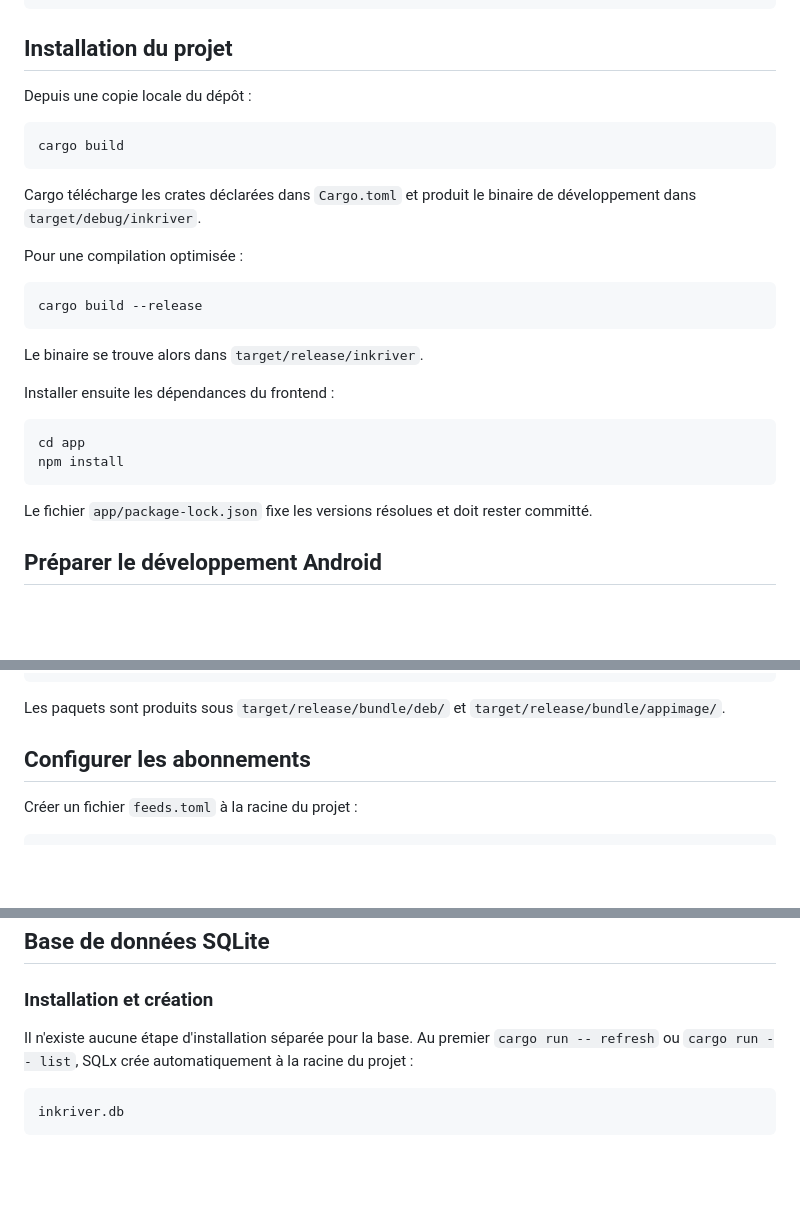
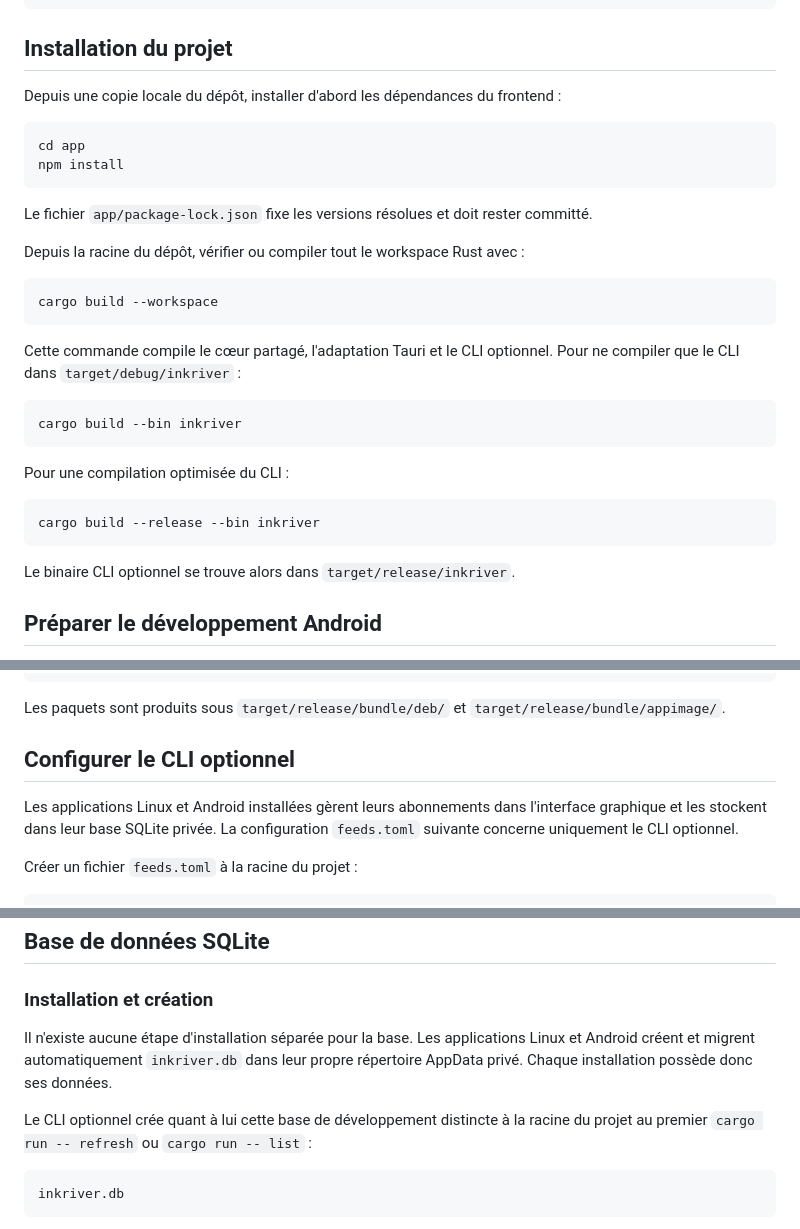
Before and after one commit to r0m1-b/inkriver, a Markdown page: README.fr.md, 3 parts joined by grey strips. GitHub-like rendering; blank space fills up the shorter version.

````diff
--- a/README.fr.md
+++ b/README.fr.md
@@ -81,24 +84,8 @@ sudo apt install sqlite3
 
 ## Installation du projet
 
-Depuis une copie locale du dépôt :
-
-```bash
-cargo build
-```
-
-Cargo télécharge les crates déclarées dans `Cargo.toml` et produit le binaire de
-développement dans `target/debug/inkriver`.
-
-Pour une compilation optimisée :
-
-```bash
-cargo build --release
-```
-
-Le binaire se trouve alors dans `target/release/inkriver`.
-
-Installer ensuite les dépendances du frontend :
+Depuis une copie locale du dépôt, installer d'abord les dépendances du
+frontend :
 
 ```bash
 cd app
@@ -107,6 +94,27 @@ npm install
 
 Le fichier `app/package-lock.json` fixe les versions résolues et doit rester
 committé.
+
+Depuis la racine du dépôt, vérifier ou compiler tout le workspace Rust avec :
+
+```bash
+cargo build --workspace
+```
+
+Cette commande compile le cœur partagé, l'adaptation Tauri et le CLI optionnel.
+Pour ne compiler que le CLI dans `target/debug/inkriver` :
+
+```bash
+cargo build --bin inkriver
+```
+
+Pour une compilation optimisée du CLI :
+
+```bash
+cargo build --release --bin inkriver
+```
+
+Le binaire CLI optionnel se trouve alors dans `target/release/inkriver`.
 
 ## Préparer le développement Android
 
@@ -244,7 +258,11 @@ npm run tauri build -- --bundles deb,appimage
 Les paquets sont produits sous `target/release/bundle/deb/` et
 `target/release/bundle/appimage/`.
 
-## Configurer les abonnements
+## Configurer le CLI optionnel
+
+Les applications Linux et Android installées gèrent leurs abonnements dans
+l'interface graphique et les stockent dans leur base SQLite privée. La
+configuration `feeds.toml` suivante concerne uniquement le CLI optionnel.
 
 Créer un fichier `feeds.toml` à la racine du projet :
 
@@ -358,9 +380,12 @@ installation système portable.
 
 ### Installation et création
 
-Il n'existe aucune étape d'installation séparée pour la base. Au premier
-`cargo run -- refresh` ou `cargo run -- list`, SQLx crée automatiquement à la
-racine du projet :
+Il n'existe aucune étape d'installation séparée pour la base. Les applications
+Linux et Android créent et migrent automatiquement `inkriver.db` dans leur
+propre répertoire AppData privé. Chaque installation possède donc ses données.
+
+Le CLI optionnel crée quant à lui cette base de développement distincte à la
+racine du projet au premier `cargo run -- refresh` ou `cargo run -- list` :
 
 ```text
 inkriver.db
````
Also changed, not shown: other parts of README.fr.md (+36 -26 lines), README.md (+63 -43 lines).
